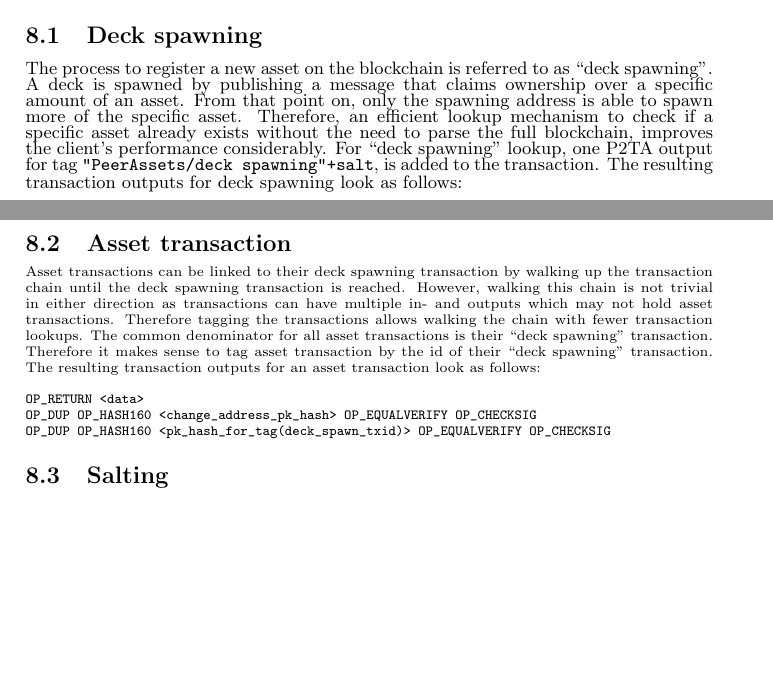
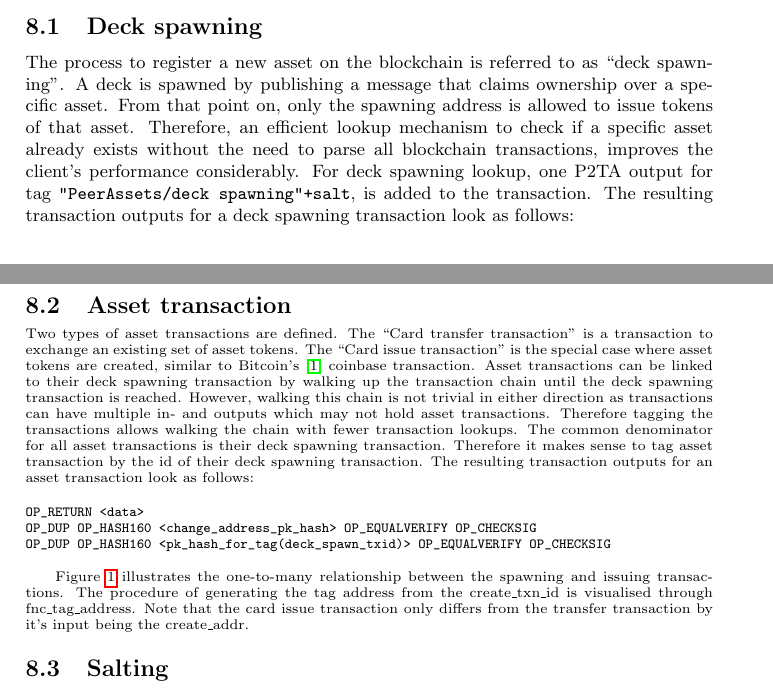
Before and after one commit to peercoin/P2TH, a LaTeX paper (P2TA.tex): two parts of pages 5 and 6 of 6 before the commit and two parts of pages 5 and 6 of 7 after it, joined at a grey line, cut so that both start at the same text, the shorter picture padded with empty space. Compiled offline with pdfLaTeX.

Commit message:
PeerAssetsDB diagram added

```diff
--- a/P2TA.tex
+++ b/P2TA.tex
@@ -157,6 +161,8 @@ A naive implementation of P2TA could take the form of adding a simple ``PeerAsse
 However, a slightly more advanced tagging mechanism is proposed in this section.
 
 \subsection{Deck spawning}
-The process to register a new asset on the blockchain is referred to as ``deck spawning''. A deck is spawned by publishing a message that claims ownership over a specific amount of an asset. From that point on, only the spawning address is able to spawn more of the specific asset. Therefore, an efficient lookup mechanism to check if a specific asset already exists without the need to parse the full blockchain, improves the client's performance considerably.
-For ``deck spawning'' lookup, one P2TA output for tag \begin{small}\verb|"PeerAssets/deck spawning"+salt|\end{small}, is added to the transaction.
-The resulting transaction outputs for deck spawning look as follows:
+The process to register a new asset on the blockchain is referred to as ``deck spawning''.
+A deck is spawned by publishing a message that claims ownership over a specific asset. From that point on, only the spawning address is allowed to issue tokens of that asset.
+Therefore, an efficient lookup mechanism to check if a specific asset already exists without the need to parse all blockchain transactions, improves the client's performance considerably.
+For deck spawning lookup, one P2TA output for tag \verb|"PeerAssets/deck spawning"+salt|, is added to the transaction.
+The resulting transaction outputs for a deck spawning transaction look as follows:
@@ -169,15 +185,27 @@ OP_DUP OP_HASH160 <pk_hash_for_tag("PeerAssets/deck spawning"+salt)> OP_EQUALVER
+ \label{fig:txn_relations}
+\end{figure}
+
 \subsection{Asset transaction}
+Two types of asset transactions are defined.
+The ``Card transfer transaction'' is a transaction to exchange an existing set of asset tokens.
+The ``Card issue transaction'' is the special case where asset tokens are created, similar to Bitcoin's~\cite{Nak08} coinbase transaction.
 Asset transactions can be linked to their deck spawning transaction by walking up the transaction chain until the deck spawning transaction is reached.
 However, walking this chain is not trivial in either direction as transactions can have multiple in- and outputs which may not hold asset transactions.
 Therefore tagging the transactions allows walking the chain with fewer transaction lookups.
-The common denominator for all asset transactions is their ``deck spawning'' transaction.
-Therefore it makes sense to tag asset transaction by the id of their ``deck spawning'' transaction.
+The common denominator for all asset transactions is their deck spawning transaction.
+Therefore it makes sense to tag asset transaction by the id of their deck spawning transaction.
 The resulting transaction outputs for an asset transaction look as follows:
+
 \begin{scriptsize}\begin{verbatim}
 OP_RETURN <data>
 OP_DUP OP_HASH160 <change_address_pk_hash> OP_EQUALVERIFY OP_CHECKSIG
 OP_DUP OP_HASH160 <pk_hash_for_tag(deck_spawn_txid)> OP_EQUALVERIFY OP_CHECKSIG
 \end{verbatim}\end{scriptsize}
+
+Figure \ref{fig:txn_relations} illustrates the one-to-many relationship between the spawning and issuing transactions.
+The procedure of generating the tag address from the create\_txn\_id is visualised through fnc\_tag\_address.
+Note that the card issue transaction only differs from the transfer transaction by it's input being the create\_addr.
+
 
 \subsection{Salting}
 Note that only the deck spawning tag is salted. The id of the deck spawn transaction is a unique identifier and therefore doesn't require salting.
```
Also changed, not shown: PeerAssetsDB.svg (added), P2TA.tex (16 more changed lines).
